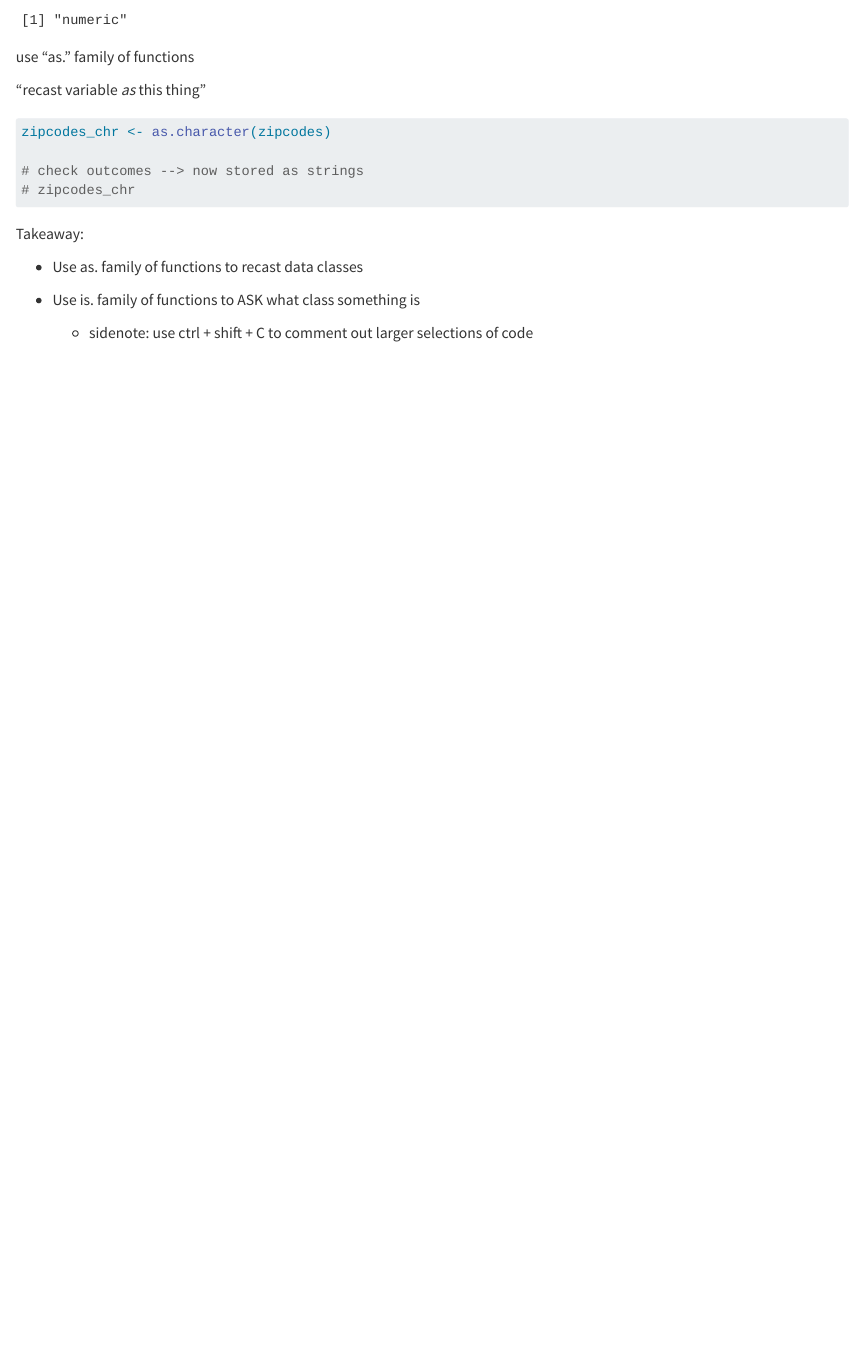
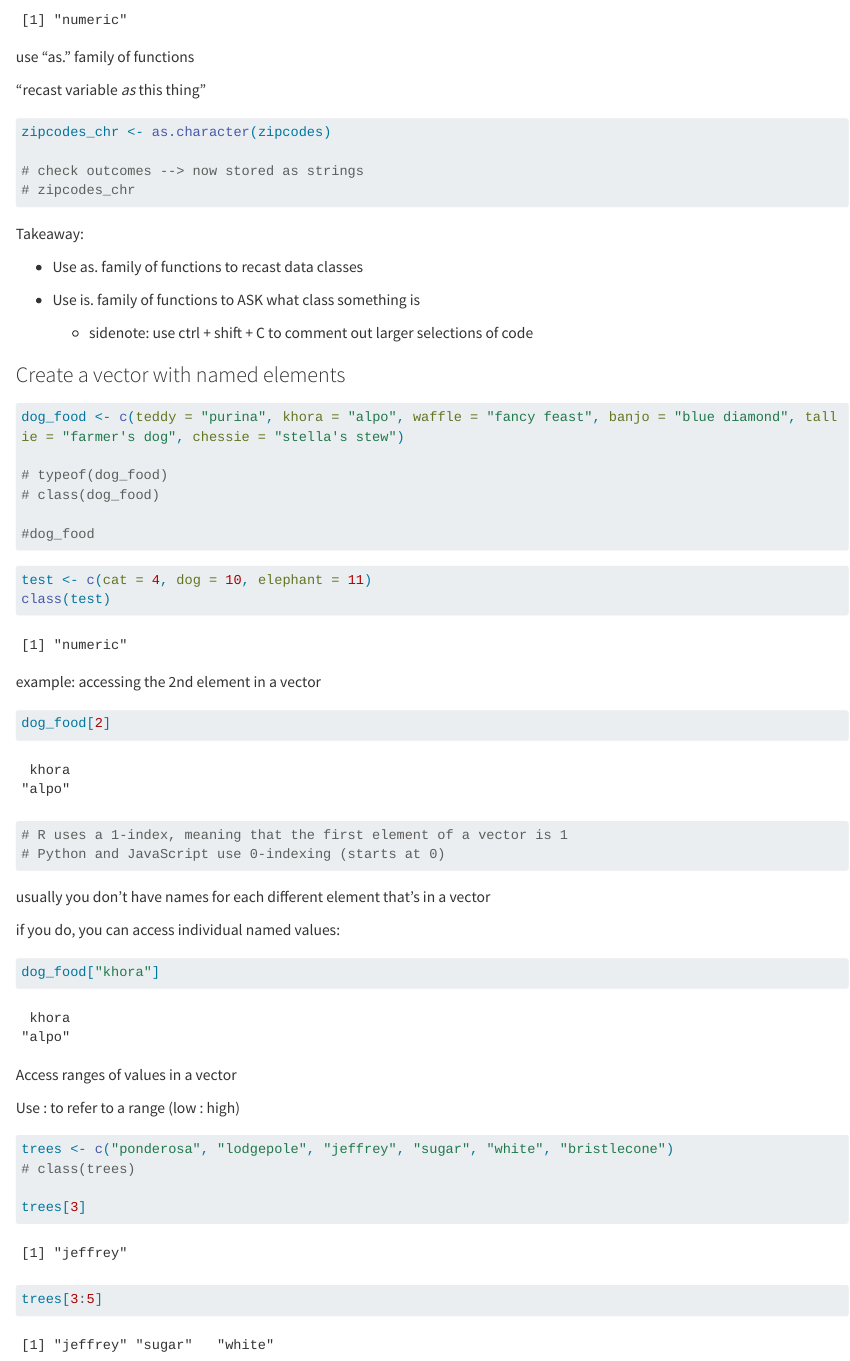
Before and after one commit to a-ramji/eds221-day2-comp, a Quarto document (code/eds221-day2-comp.qmd): the page in a window 1100 px wide, from 1690 px down. Rendered offline with R 4.5, knitr and Pandoc in place of Quarto, with nearby package versions; long lines of code are wrapped.

Commit message:
accessing elements in vectors

````diff
--- a/code/eds221-day2-comp.qmd
+++ b/code/eds221-day2-comp.qmd
@@ -91,6 +91,47 @@ Takeaway:
 
     -   sidenote: use ctrl + shift + C to comment out larger selections of code
 
+### Create a vector with named elements
+
 ```{r}
+dog_food <- c(teddy = "purina", khora = "alpo", waffle = "fancy feast", banjo = "blue diamond", tallie = "farmer's dog", chessie = "stella's stew")
 
+# typeof(dog_food)
+# class(dog_food)
+
+#dog_food
 ```
+
+```{r}
+test <- c(cat = 4, dog = 10, elephant = 11)
+class(test)
+```
+
+example: accessing the 2nd element in a vector
+
+```{r}
+dog_food[2]
+# R uses a 1-index, meaning that the first element of a vector is 1
+# Python and JavaScript use 0-indexing (starts at 0)
+```
+
+usually you don't have names for each different element that's in a vector
+
+if you do, you can access individual named values:
+
+```{r}
+dog_food["khora"]
+```
+
+Access ranges of values in a vector
+
+Use : to refer to a range (low : high)
+
+```{r}
+trees <- c("ponderosa", "lodgepole", "jeffrey", "sugar", "white", "bristlecone")
+# class(trees)
+
+trees[3]
+
+trees[3:5]
+```
````
